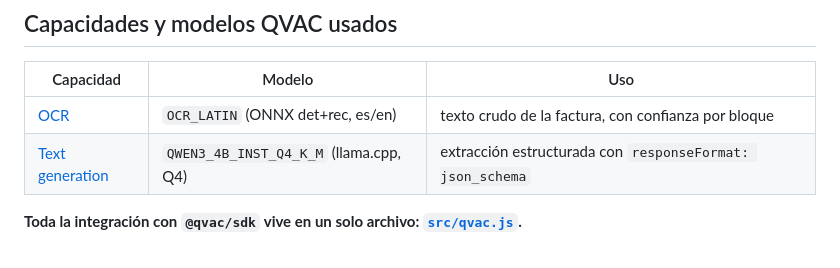
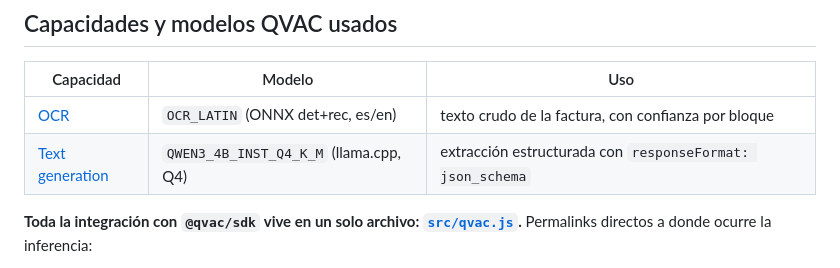
Before and after one commit to valentinogalfre/cotejo, a Markdown page: README.md, the part around one of its changes. Rendered like a GitHub page.

```diff
--- a/README.md
+++ b/README.md
@@ -46,5 +46,5 @@ factura (PDF/foto) ──► render/decodificación
 | [OCR](https://docs.qvac.tether.io/ai-capabilities/ocr) | `OCR_LATIN` (ONNX det+rec, es/en) | texto crudo de la factura, con confianza por bloque |
 | [Text generation](https://docs.qvac.tether.io/ai-capabilities/text-generation) | `QWEN3_4B_INST_Q4_K_M` (llama.cpp, Q4) | extracción estructurada con `responseFormat: json_schema` |
 
-**Toda la integración con `@qvac/sdk` vive en un solo archivo: [`src/qvac.js`](src/qvac.js).**
+**Toda la integración con `@qvac/sdk` vive en un solo archivo: [`src/qvac.js`](src/qvac.js).** Permalinks directos a donde ocurre la inferencia:
 
```
Also changed, not shown: other parts of README.md (+4 -6 lines).
